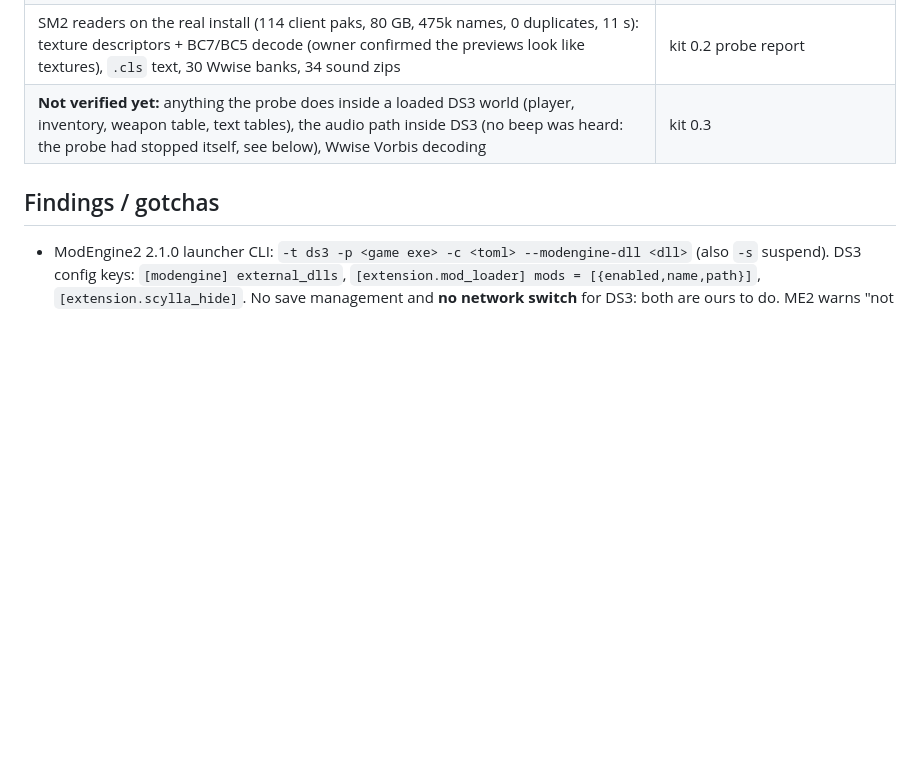
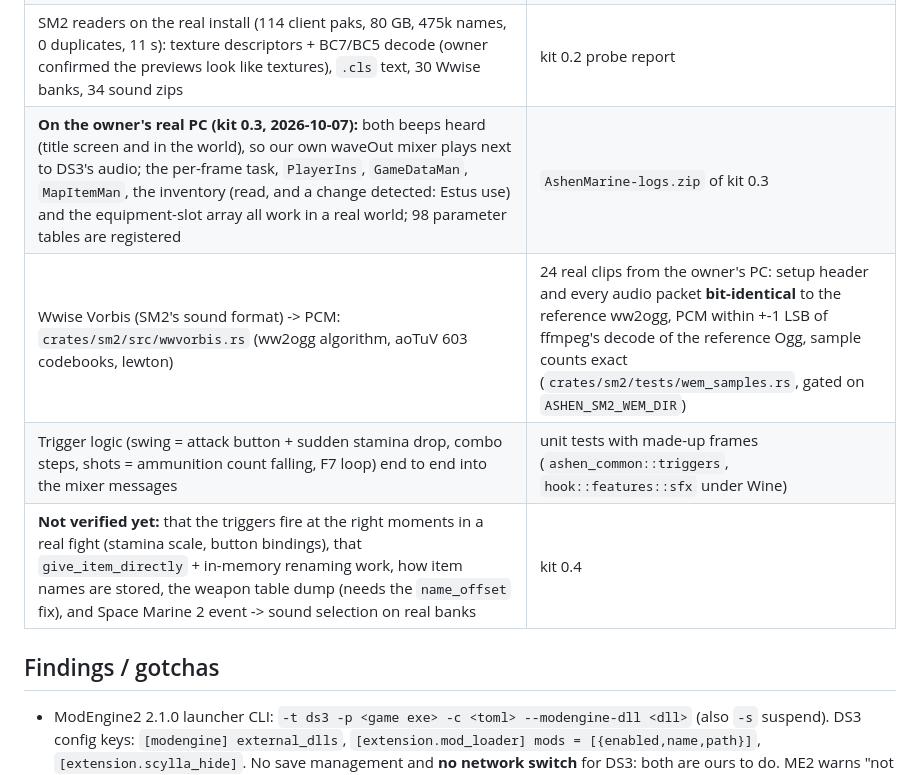
Before and after one commit to minpoop/ds3-progject, a Markdown page: MODLOG.md, the part around one of its changes. Drawn GitHub-style; blank space fills up the shorter version.

```diff
--- a/MODLOG.md
+++ b/MODLOG.md
@@ -42,7 +42,10 @@ Anything not written here is lost at the next context compaction. Newest entries
 | Hook `features` (read-only probe): strict FMG text-table finder in own memory (no false hits in random data), version gate, diagnostics, two-beep audio path, mixer | Wine unit tests (5) + native tests (40 in common incl. fmg + mixer); launcher scenarios L/K (probe thread starts, copes with an unknown game, sandbox unaffected) |
 | **On the owner's real PC (kit 0.2, 2026-10-07):** DS3 1.15.2.0 English starts through ModEngine2 with our hook; 30 hooks, both in-process self-tests passed; ~240 save-file operations redirected to the private copy; the game's login host and `api.github.com` lookups refused; real save byte-identical afterwards (VERIFIED); per-frame game task registered and ran (~58 frames/s) | `AshenMarine-logs.zip` of kit 0.2 |
 | SM2 readers on the real install (114 client paks, 80 GB, 475k names, 0 duplicates, 11 s): texture descriptors + BC7/BC5 decode (owner confirmed the previews look like textures), `.cls` text, 30 Wwise banks, 34 sound zips | kit 0.2 probe report |
-| **Not verified yet:** anything the probe does inside a loaded DS3 world (player, inventory, weapon table, text tables), the audio path inside DS3 (no beep was heard: the probe had stopped itself, see below), Wwise Vorbis decoding | kit 0.3 |
+| **On the owner's real PC (kit 0.3, 2026-10-07):** both beeps heard (title screen and in the world), so our own waveOut mixer plays next to DS3's audio; the per-frame task, `PlayerIns`, `GameDataMan`, `MapItemMan`, the inventory (read, and a change detected: Estus use) and the equipment-slot array all work in a real world; 98 parameter tables are registered | `AshenMarine-logs.zip` of kit 0.3 |
+| Wwise Vorbis (SM2's sound format) -> PCM: `crates/sm2/src/wwvorbis.rs` (ww2ogg algorithm, aoTuV 603 codebooks, lewton) | 24 real clips from the owner's PC: setup header and every audio packet **bit-identical** to the reference ww2ogg, PCM within +-1 LSB of ffmpeg's decode of the reference Ogg, sample counts exact (`crates/sm2/tests/wem_samples.rs`, gated on `ASHEN_SM2_WEM_DIR`) |
+| Trigger logic (swing = attack button + sudden stamina drop, combo steps, shots = ammunition count falling, F7 loop) end to end into the mixer messages | unit tests with made-up frames (`ashen_common::triggers`, `hook::features::sfx` under Wine) |
+| **Not verified yet:** that the triggers fire at the right moments in a real fight (stamina scale, button bindings), that `give_item_directly` + in-memory renaming work, how item names are stored, the weapon table dump (needs the `name_offset` fix), and Space Marine 2 event -> sound selection on real banks | kit 0.4 |
 
 ## Findings / gotchas
 
```
Also changed, not shown: other parts of MODLOG.md (+30 -9 lines).
